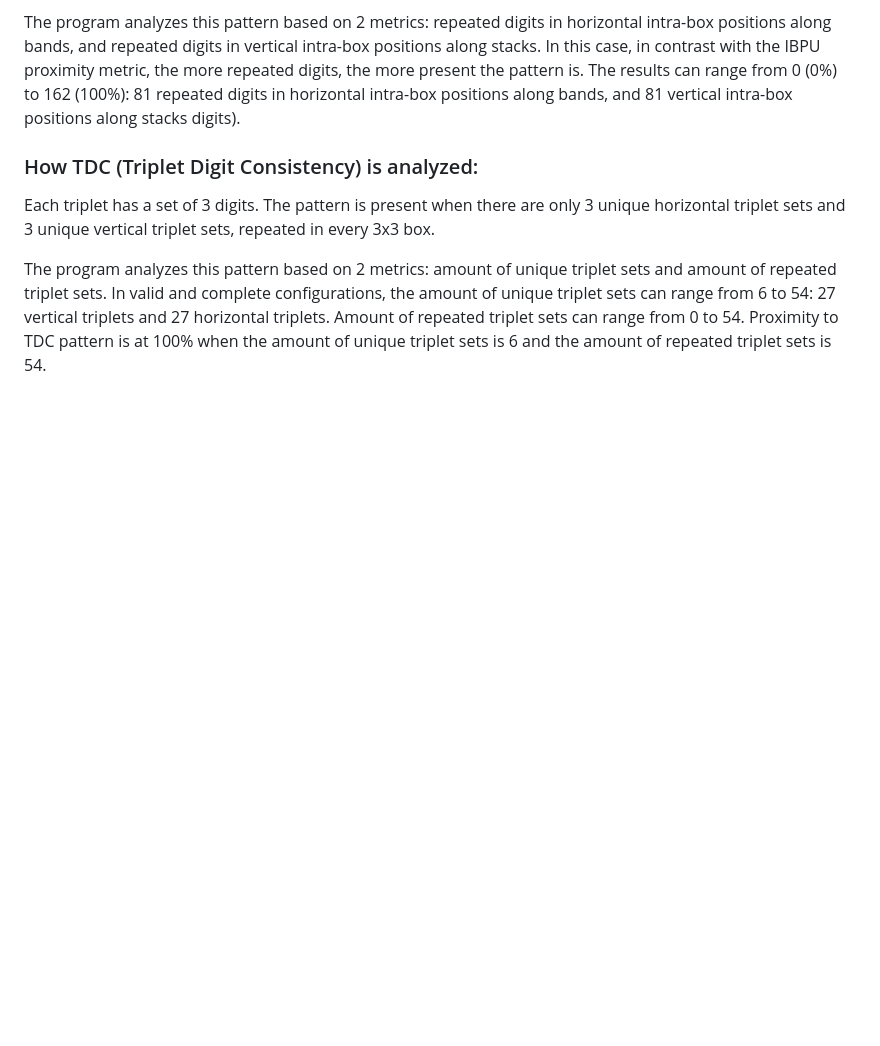
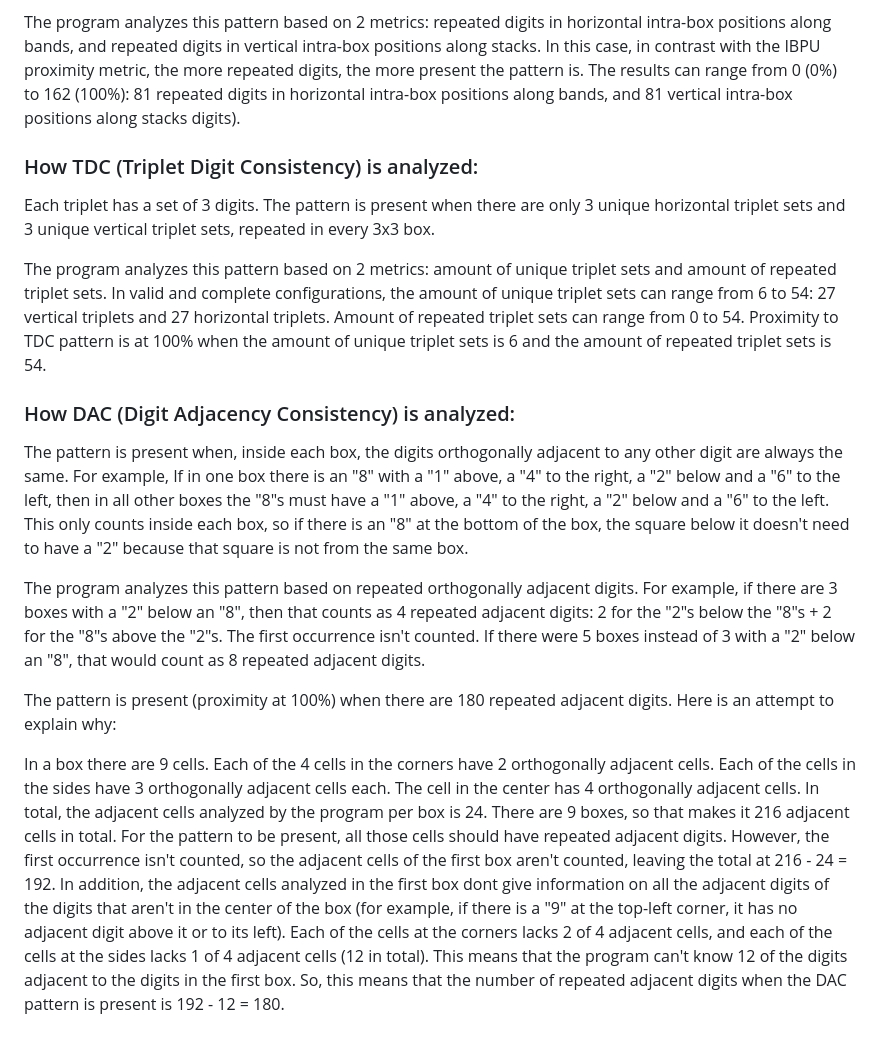
Before and after one commit to Joaquin-E-Serraiti/jes-sudoku-lab, a Markdown page: README.md, the part around the change. Rendered like a GitHub page; blank space fills up the shorter version.

```diff
--- a/README.md
+++ b/README.md
@@ -105,3 +105,13 @@ The program analyzes this pattern based on 2 metrics: repeated digits in horizon
 Each triplet has a set of 3 digits. The pattern is present when there are only 3 unique horizontal triplet sets and 3 unique vertical triplet sets, repeated in every 3x3 box.
 
 The program analyzes this pattern based on 2 metrics: amount of unique triplet sets and amount of repeated triplet sets. In valid and complete configurations, the amount of unique triplet sets can range from 6 to 54: 27 vertical triplets and 27 horizontal triplets. Amount of repeated triplet sets can range from 0 to 54. Proximity to TDC pattern is at 100% when the amount of unique triplet sets is 6 and the amount of repeated triplet sets is 54.
+
+### How DAC (Digit Adjacency Consistency) is analyzed:
+
+The pattern is present when, inside each box, the digits orthogonally adjacent to any other digit are always the same. For example, If in one box there is an "8" with a "1" above, a "4" to the right, a "2" below and a "6" to the left, then in all other boxes the "8"s must have a "1" above, a "4" to the right, a "2" below and a "6" to the left. This only counts inside each box, so if there is an "8" at the bottom of the box, the square below it doesn't need to have a "2" because that square is not from the same box.
+
+The program analyzes this pattern based on repeated orthogonally adjacent digits. For example, if there are 3 boxes with a "2" below an "8", then that counts as 4 repeated adjacent digits: 2 for the "2"s below the "8"s + 2 for the "8"s above the "2"s. The first occurrence isn't counted. If there were 5 boxes instead of 3 with a "2" below an "8", that would count as 8 repeated adjacent digits.
+
+The pattern is present (proximity at 100%) when there are 180 repeated adjacent digits. Here is an attempt to explain why:
+
+In a box there are 9 cells. Each of the 4 cells in the corners have 2 orthogonally adjacent cells. Each of the cells in the sides have 3 orthogonally adjacent cells each. The cell in the center has 4 orthogonally adjacent cells. In total, the adjacent cells analyzed by the program per box is 24. There are 9 boxes, so that makes it 216 adjacent cells in total. For the pattern to be present, all those cells should have repeated adjacent digits. However, the first occurrence isn't counted, so the adjacent cells of the first box aren't counted, leaving the total at 216 - 24 = 192. In addition, the adjacent cells analyzed in the first box dont give information on all the adjacent digits of the digits that aren't in the center of the box (for example, if there is a "9" at the top-left corner, it has no adjacent digit above it or to its left). Each of the cells at the corners lacks 2 of 4 adjacent cells, and each of the cells at the sides lacks 1 of 4 adjacent cells (12 in total). This means that the program can't know 12 of the digits adjacent to the digits in the first box. So, this means that the number of repeated adjacent digits when the DAC pattern is present is 192 - 12 = 180.
```
